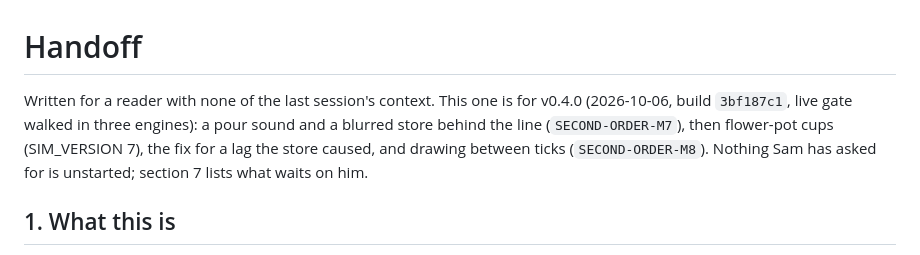
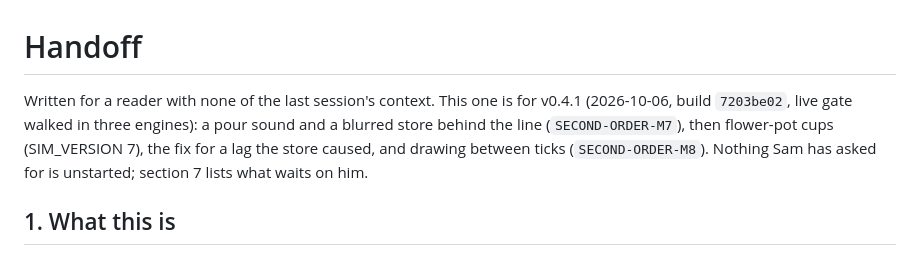
Before and after one commit to sgilson7/slushline, a Markdown page: HANDOFF.md, the part around the change. Rendered like a GitHub page.

Commit message:
Name the deployed build in the handoff
Co-Authored-By: Claude Opus 5.5 (1M context) <noreply@anthropic.com>

```diff
--- a/HANDOFF.md
+++ b/HANDOFF.md
@@ -1,6 +1,6 @@
 # Handoff
 
-Written for a reader with none of the last session's context. This one is for v0.4.0 (2026-10-06, build `3bf187c1`, live gate walked in three engines): a pour sound and a blurred store behind the line (`SECOND-ORDER-M7`), then flower-pot cups (SIM_VERSION 7), the fix for a lag the store caused, and drawing between ticks (`SECOND-ORDER-M8`). Nothing Sam has asked for is unstarted; section 7 lists what waits on him.
+Written for a reader with none of the last session's context. This one is for v0.4.1 (2026-10-06, build `7203be02`, live gate walked in three engines): a pour sound and a blurred store behind the line (`SECOND-ORDER-M7`), then flower-pot cups (SIM_VERSION 7), the fix for a lag the store caused, and drawing between ticks (`SECOND-ORDER-M8`). Nothing Sam has asked for is unstarted; section 7 lists what waits on him.
 
 ## 1. What this is
 
```
